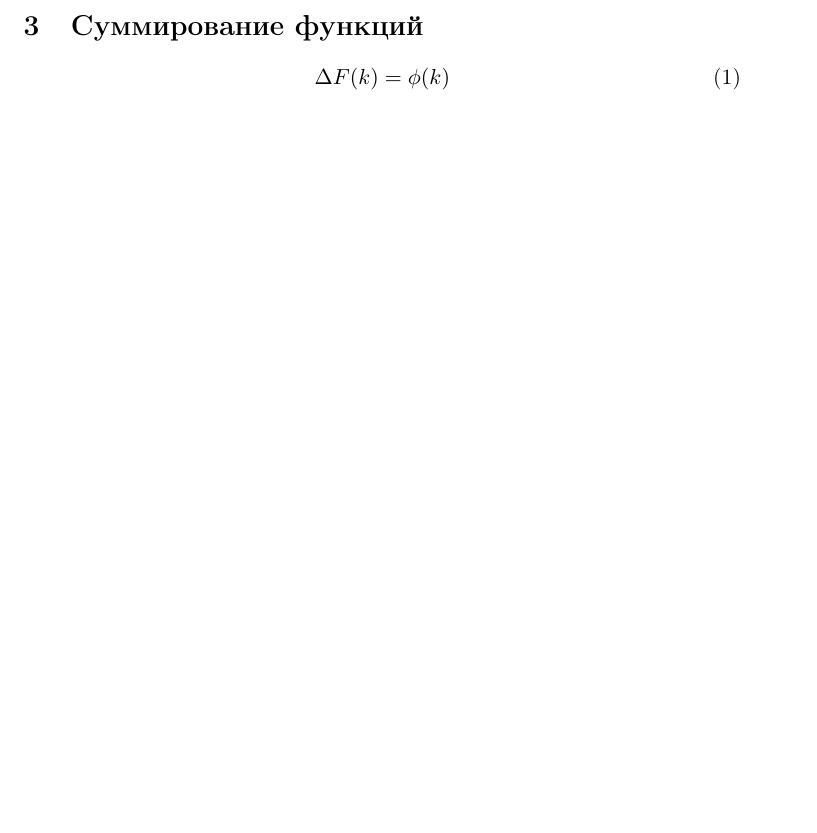
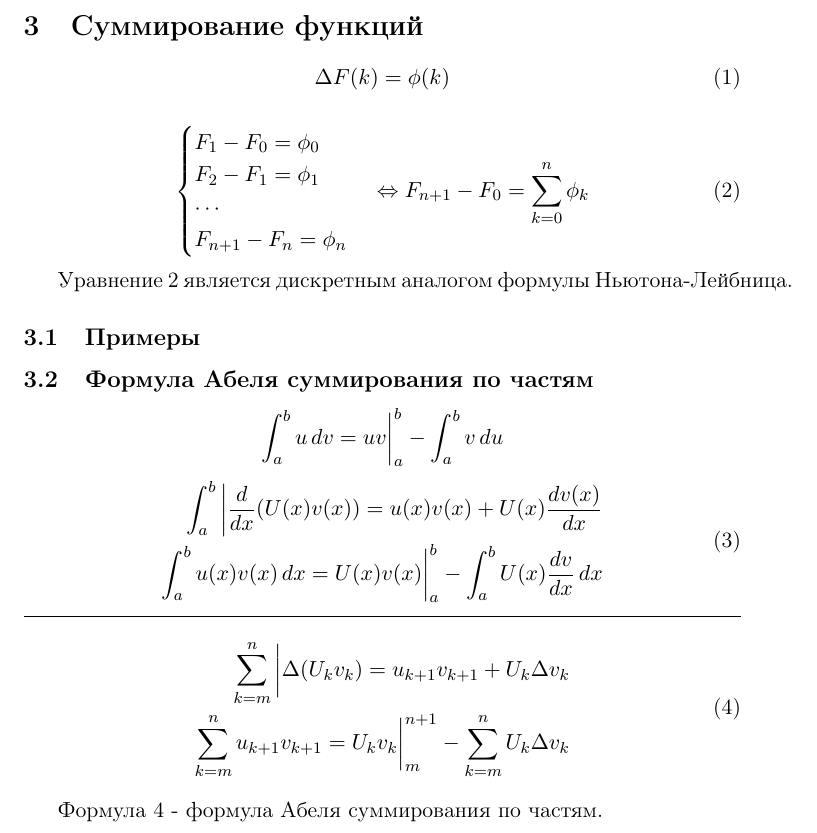
Before and after one commit to vegtamr-ab/computational-maths, a LaTeX document (1-finite-differences.tex): part of page 4 of 4, cut so that both start at the same text, the shorter picture padded with empty space. Compiled offline with pdfLaTeX.

Commit message:
Added function summation.

```diff
--- a/1-finite-differences.tex
+++ b/1-finite-differences.tex
@@ -96,7 +96,40 @@
   \Delta F(k) = \phi(k)
 \end{equation}
 
+\begin{equation}
+  \begin{cases}
+    F_1 - F_0 = \phi_0 \\
+    F_2 - F_1 = \phi_1 \\
+    \cdots \\
+    F_{n+1} - F_n = \phi_n
+  \end{cases} \Leftrightarrow F_{n+1} - F_0 = \sum_{k=0}^{n} \phi_k
+  \label{eq:NtLbFormula}
+\end{equation}
 
+Уравнение \ref{eq:NtLbFormula} является дискретным аналогом формулы Ньютона-Лейбница.
+
+  \subsection{Примеры}
+  %TODO: Дополнить.
+
+  \subsection{Формула Абеля суммирования по частям}
+  \[\int_{a}^{b} u\,dv = uv \bigg|_{a}^{b} - \int_{a}^{b} v\,du\]
+  \begin{equation}
+    \begin{split}
+      \int_{a}^{b} \bigg| \frac{d}{dx}(U(x)v(x)) = u(x)v(x) + U(x)\frac{dv(x)}{dx} \\
+      \int_{a}^{b} u(x)v(x)\,dx = U(x)v(x) \bigg|_{a}^{b} - \int_{a}^{b} U(x)\frac{dv}{dx} \,dx
+    \end{split}
+  \end{equation}
+  \hrule
+  \begin{equation}
+    \begin{split}
+      \sum_{k=m}^{n} \bigg| \Delta(U_k v_k) = u_{k+1} v_{k+1} + U_k \Delta v_k \\
+      \sum_{k=m}^{n} u_{k+1} v_{k+1} = U_k v_k \bigg|_{m}^{n+1} - \sum_{k=m}^{n} U_k \Delta v_k
+    \end{split}
+    \label{eq:SumByParts}
+  \end{equation}
+
+  Формула \ref{eq:SumByParts} - формула Абеля суммирования по частям.
+  %TODO: add more info.
 
 \newpage
 
```
Also changed, not shown: 1-finite-differences.pdf.
